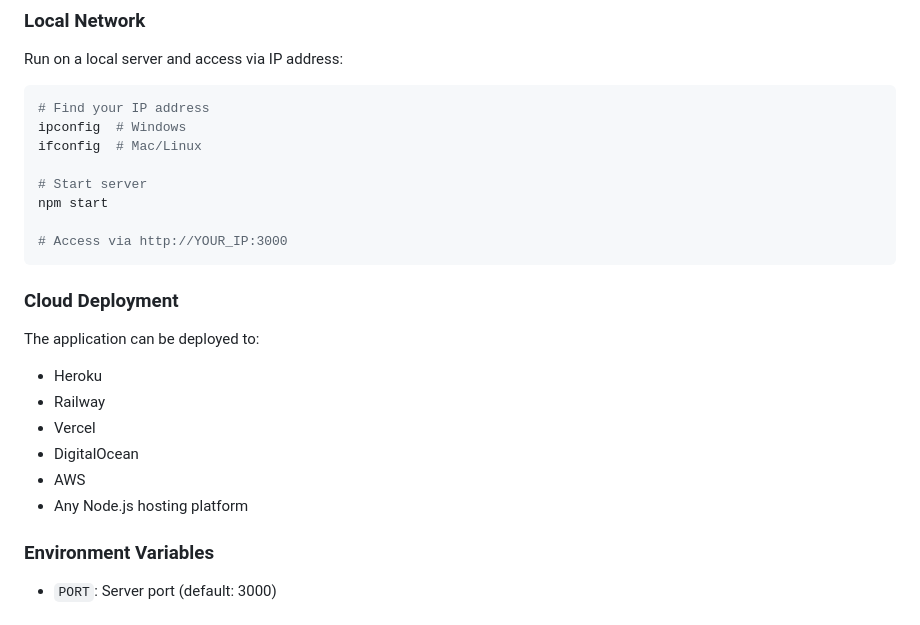
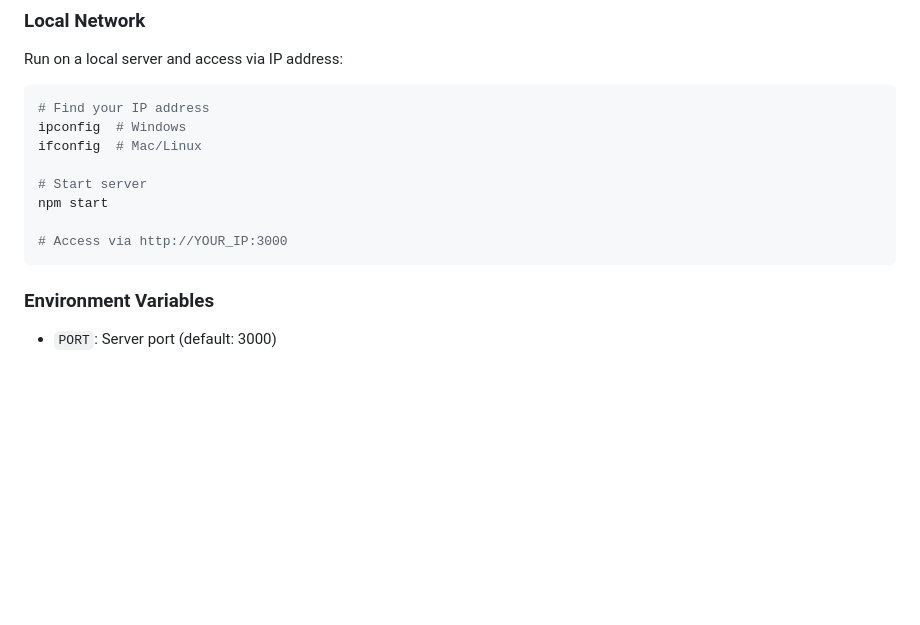
Before and after one commit to ayodineji/Agile-Board, a Markdown page: README.md, the part around the change. Drawn GitHub-style; blank space fills up the shorter version.

Commit message:
Remove cloud deployment section from README

````diff
--- a/README.md
+++ b/README.md
@@ -113,14 +113,6 @@ npm start
 # Access via http://YOUR_IP:3000
 ```
 
-### Cloud Deployment
-The application can be deployed to:
-- Heroku
-- Railway
-- Vercel
-- DigitalOcean
-- AWS
-- Any Node.js hosting platform
 
 ### Environment Variables
 - `PORT`: Server port (default: 3000)
````
